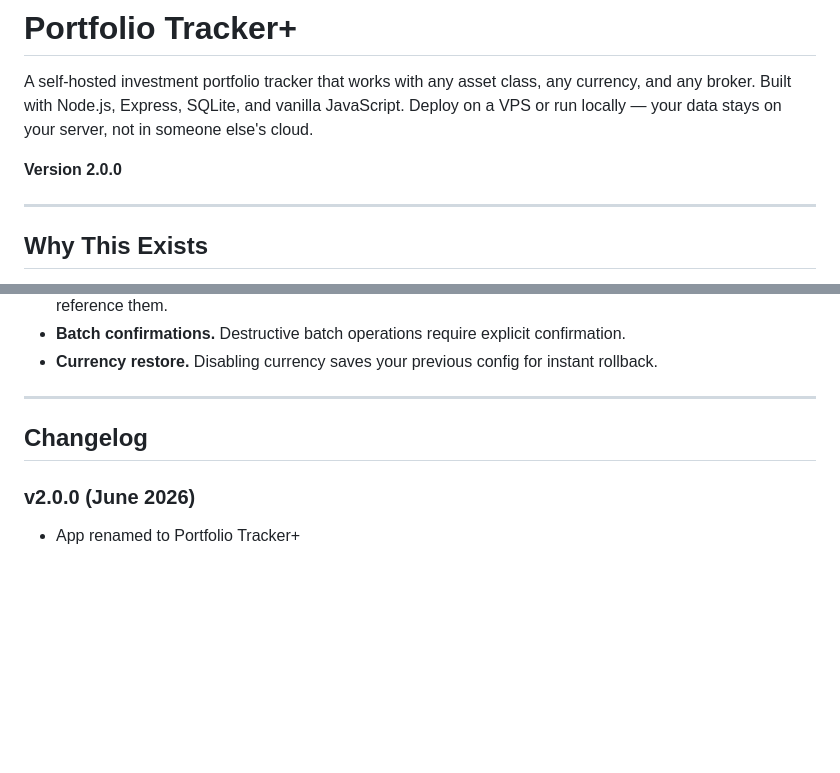
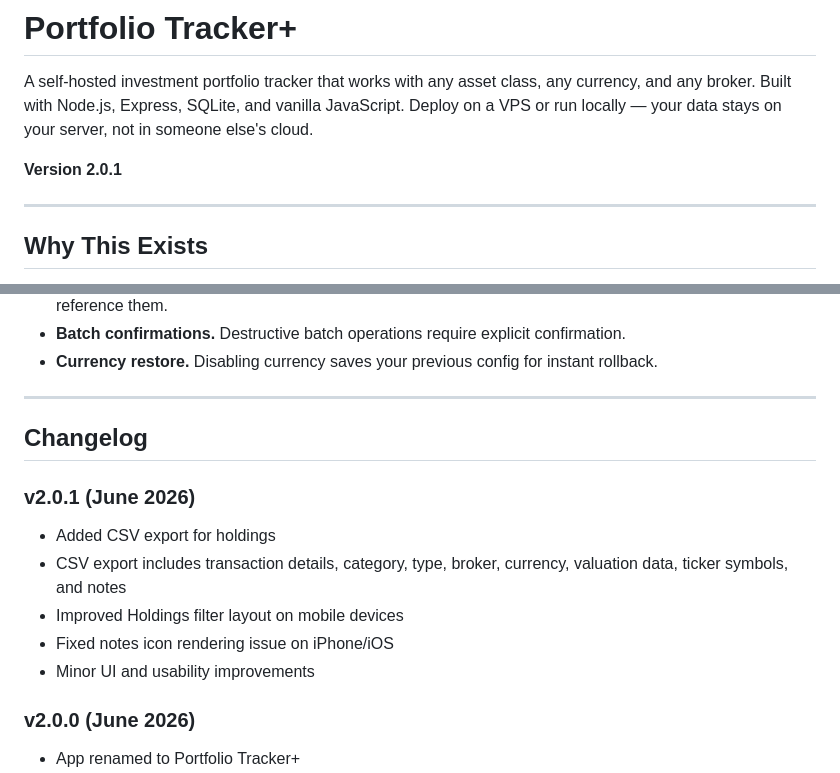
Before and after one commit to dcvibecodes/portfolio-tracker-app, a Markdown page: README.md, 2 parts joined by grey strips. GitHub-like rendering; blank space fills up the shorter version.

Commit message:
Release v2.0.1 - CSV export and UI fixes

```diff
--- a/README.md
+++ b/README.md
@@ -2,7 +2,7 @@
 
 A self-hosted investment portfolio tracker that works with any asset class, any currency, and any broker. Built with Node.js, Express, SQLite, and vanilla JavaScript. Deploy on a VPS or run locally — your data stays on your server, not in someone else's cloud.
 
-**Version 2.0.0**
+**Version 2.0.1**
 
 ---
 
@@ -364,6 +364,14 @@ finance-portfolio-tracker/
 
 ## Changelog
 
+### v2.0.1 (June 2026)
+
+- Added CSV export for holdings
+- CSV export includes transaction details, category, type, broker, currency, valuation data, ticker symbols, and notes
+- Improved Holdings filter layout on mobile devices
+- Fixed notes icon rendering issue on iPhone/iOS
+- Minor UI and usability improvements
+
 ### v2.0.0 (June 2026)
 
 - App renamed to Portfolio Tracker+
```
